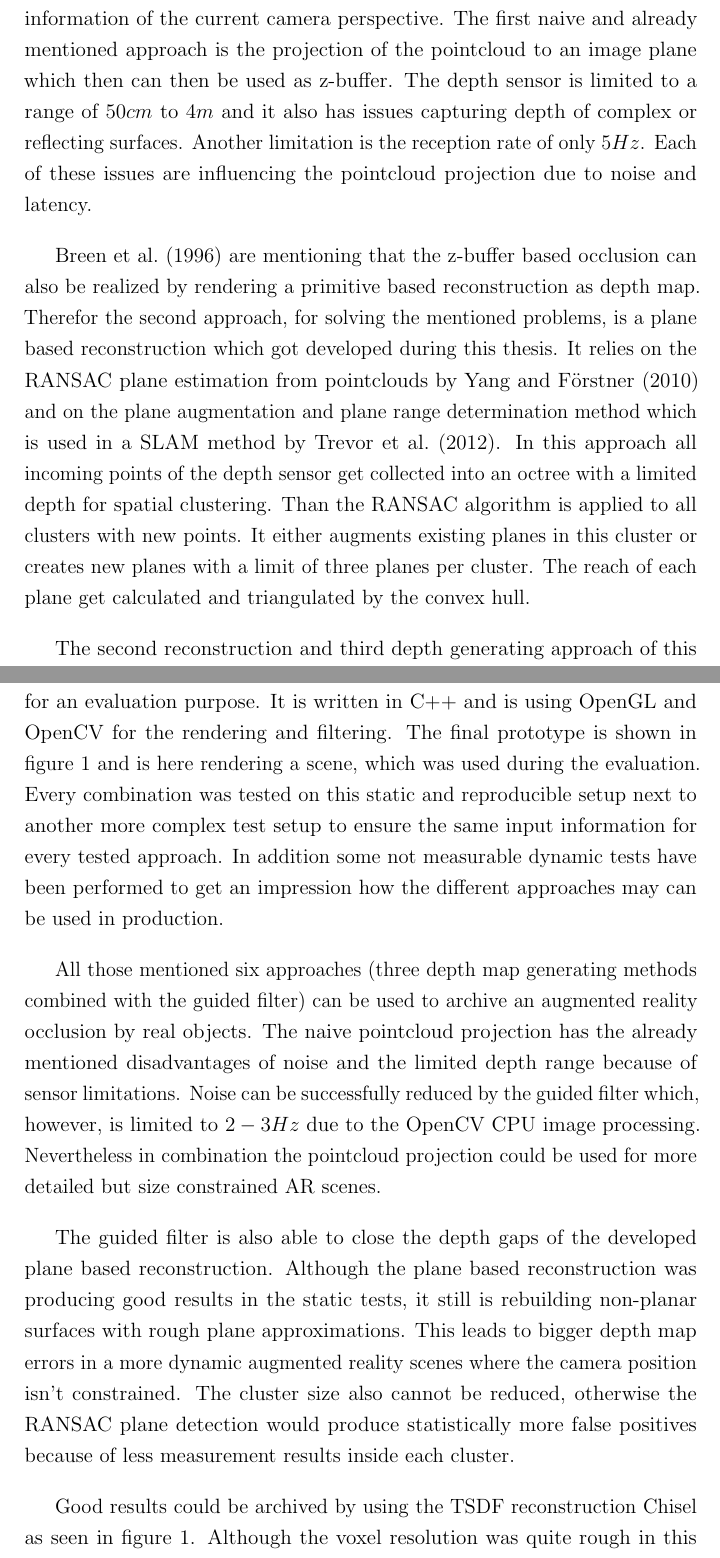
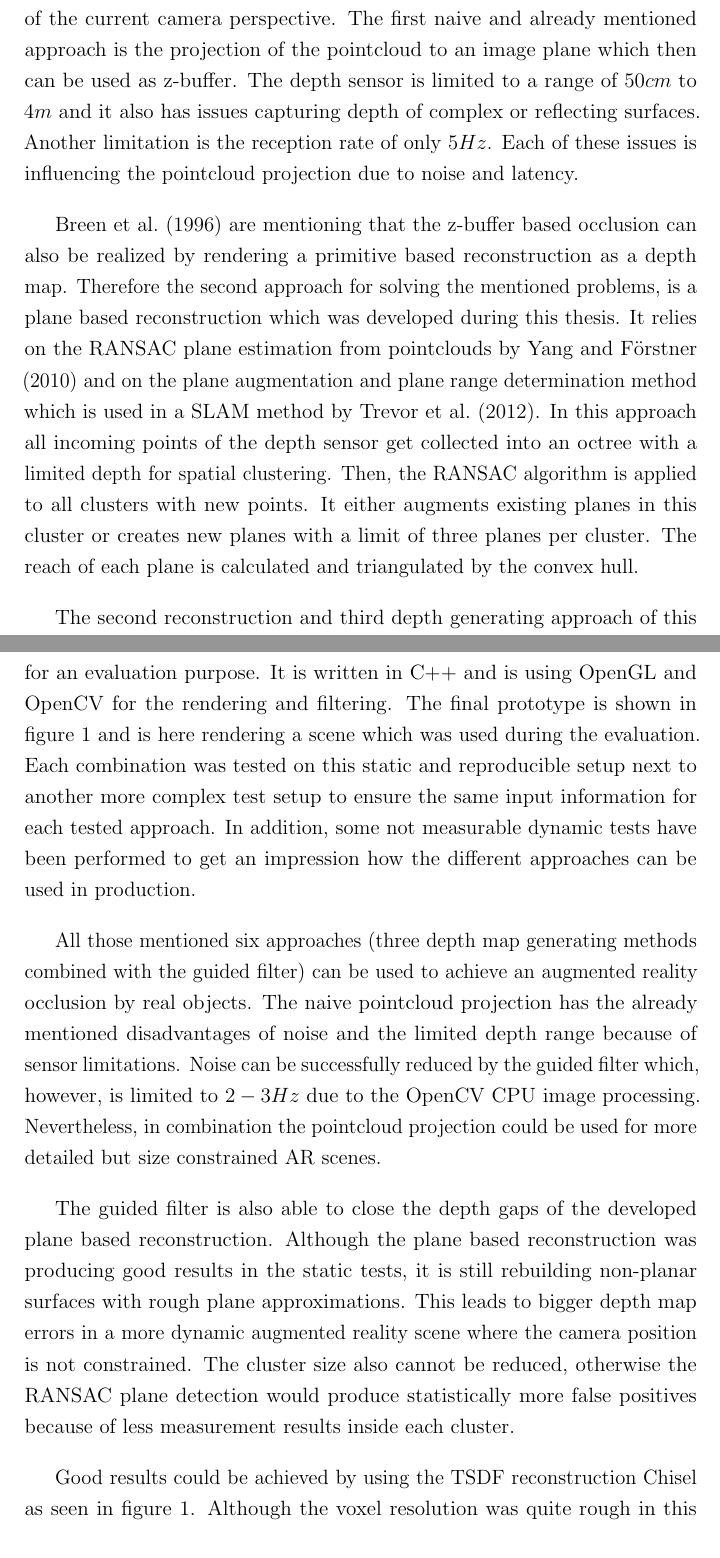
Before and after one commit to stetro/masterthesis, a LaTeX thesis (report.tex): two parts of pages 2 and 4 of 6, joined at a grey line, cut so that both start at the same text. Compiled offline with pdfLaTeX.

Commit message:
last changes on report

```diff
--- a/report.tex
+++ b/report.tex
@@ -35,7 +35,7 @@ The presented thesis is focusing on this augmented reality problem and is compar
 
-Project Tango is not producing a depth map, which could be directly integrated into the z-buffer. It instead is giving a pointcloud with depth information of the current camera perspective. The first naive and already mentioned approach is the projection of the pointcloud to an image plane which then can then be used as z-buffer. The depth sensor is limited to a range of \(50cm\) to \(4m\) and it also has issues capturing depth of complex or reflecting surfaces. Another limitation is the reception rate of only \(5Hz\). Each of these issues are influencing the pointcloud projection due to noise and latency.
+Project Tango is not producing a depth map which could be integrated into the z-buffer directly. It instead is giving a pointcloud with depth information of the current camera perspective. The first naive and already mentioned approach is the projection of the pointcloud to an image plane which then can be used as z-buffer. The depth sensor is limited to a range of \(50cm\) to \(4m\) and it also has issues capturing depth of complex or reflecting surfaces. Another limitation is the reception rate of only \(5Hz\). Each of these issues is influencing the pointcloud projection due to noise and latency.
 
-\citet{breen1996interactive} are mentioning that the z-buffer based occlusion can also be realized by rendering a primitive based reconstruction as depth map. Therefor the second approach, for solving the mentioned problems, is a plane based reconstruction which got developed during this thesis. It relies on the RANSAC plane estimation from pointclouds by \citet{yang2010plane} and on the plane augmentation and plane range determination method which is used in a SLAM method by \citet{trevor2012planar}. In this approach all incoming points of the depth sensor get collected into an octree with a limited depth for spatial clustering. Than the RANSAC algorithm is applied to all clusters with new points. It either augments existing planes in this cluster or creates new planes with a limit of three planes per cluster. The reach of each plane get calculated and triangulated by the convex hull.
+\citet{breen1996interactive} are mentioning that the z-buffer based occlusion can also be realized by rendering a primitive based reconstruction as a depth map. Therefore the second approach for solving the mentioned problems, is a plane based reconstruction which was developed during this thesis. It relies on the RANSAC plane estimation from pointclouds by \citet{yang2010plane} and on the plane augmentation and plane range determination method which is used in a SLAM method by \citet{trevor2012planar}. In this approach all incoming points of the depth sensor get collected into an octree with a limited depth for spatial clustering. Then, the RANSAC algorithm is applied to all clusters with new points. It either augments existing planes in this cluster or creates new planes with a limit of three planes per cluster. The reach of each plane is calculated and triangulated by the convex hull.
 
-The second reconstruction and third depth generating approach of this thesis is based on the real time reconstruction field of research. Unlike to offline reconstruction methods like the Poisson reconstruction by \citet{kazhdan2006poisson} or the approach of \citet{hoppe1992surface}, the challenge for real time reconstruction methods is the migration of continues depth information from different perspectives into a single augmenting model. \citet{Klingensmith_2015_7924} has presented a real time reconstruction method based on truncated signed distance functions (TSDF) focusing on the mobile application as CPU implementation called Chisel. In this TSDF approach the world is divided into voxel which contain the shortest distance to the next surface. Usually this representation is rendered via raycasting on desktop environments like in KinectFusion by \citet{newcombe2011kinectfusion}. But \citet{Klingensmith_2015_7924} are using the marching cubes method to get a polygon based representation of the surface. They also integrate a spatial hash data structure presented by \citet{niessner2013real} to minimize the footprint of Chisel for mobile devices.
+The second reconstruction and third depth generating approach of this thesis is based on the real time reconstruction field of research. Unlike to offline reconstruction methods like the Poisson reconstruction by \citet{kazhdan2006poisson} or the approach of \citet{hoppe1992surface}, the challenge for real time reconstruction methods is the migration of continuous depth information from different perspectives into a single augmenting model. \citet{Klingensmith_2015_7924} have presented a real time reconstruction method based on truncated signed distance functions (TSDF) focusing on the mobile application as CPU implementation called Chisel. In this TSDF approach the world is divided into voxel which contain the shortest distance to the next surface. Usually, this representation is rendered via raycasting on desktop environments like in KinectFusion by \citet{newcombe2011kinectfusion}. But \citet{Klingensmith_2015_7924} are using the marching cubes method to get a polygon based representation of the surface. They also integrate a spatial hash data structure presented by \citet{niessner2013real} to minimize the footprint of Chisel for mobile devices.
 
@@ -48,11 +48,11 @@ All theses depth map generating approaches producing errors because of noise and
   \label{fig:filter-demo}
 \end{figure}
 
-During this thesis, all these mentioned approaches where implemented or ported to the Project Tango development kit as a proof of concept. The final implemented prototype is containing all depth generating approaches and also the guided filter which can be combined and manipulated dynamically for an evaluation purpose. It is written in C++ and is using OpenGL and OpenCV for the rendering and filtering. The final prototype is shown in figure \ref{fig:filter-demo} and is here rendering a scene, which was used during the evaluation. Every combination was tested on this static and reproducible setup next to another more complex test setup to ensure the same input information for every tested approach. In addition some not measurable dynamic tests have been performed to get an impression how the different approaches may can be used in production.
+During this thesis, all mentioned approaches where implemented or ported to the Project Tango development kit as a proof of concept. The final implemented prototype is containing all depth generating approaches and also the guided filter which can be combined and manipulated dynamically for an evaluation purpose. It is written in C++ and is using OpenGL and OpenCV for the rendering and filtering. The final prototype is shown in figure \ref{fig:filter-demo} and is here rendering a scene which was used during the evaluation. Each combination was tested on this static and reproducible setup next to another more complex test setup to ensure the same input information for each tested approach. In addition, some not measurable dynamic tests have been performed to get an impression how the different approaches can be used in production.
 
-All those mentioned six approaches (three depth map generating methods combined with the guided filter) can be used to archive an augmented reality occlusion by real objects. The naive pointcloud projection has the already mentioned disadvantages of noise and the limited depth range because of sensor limitations. Noise can be successfully reduced by the guided filter which, however, is limited to \(2-3Hz\) due to the OpenCV CPU image processing. Nevertheless in combination the pointcloud projection could be used for more detailed but size constrained AR scenes.
+All those mentioned six approaches (three depth map generating methods combined with the guided filter) can be used to achieve an augmented reality occlusion by real objects. The naive pointcloud projection has the already mentioned disadvantages of noise and the limited depth range because of sensor limitations. Noise can be successfully reduced by the guided filter which, however, is limited to \(2-3Hz\) due to the OpenCV CPU image processing. Nevertheless, in combination the pointcloud projection could be used for more detailed but size constrained AR scenes.
 
-The guided filter is also able to close the depth gaps of the developed plane based reconstruction. Although the plane based reconstruction was producing good results in the static tests, it still is rebuilding non-planar surfaces with rough plane approximations. This leads to bigger depth map errors in a more dynamic augmented reality scenes where the camera position isn't constrained. The cluster size also cannot be reduced, otherwise the RANSAC plane detection would produce statistically more false positives because of less measurement results inside each cluster.
+The guided filter is also able to close the depth gaps of the developed plane based reconstruction. Although the plane based reconstruction was producing good results in the static tests, it is still rebuilding non-planar surfaces with rough plane approximations. This leads to bigger depth map errors in a more dynamic augmented reality scene where the camera position is not constrained. The cluster size also cannot be reduced, otherwise the RANSAC plane detection would produce statistically more false positives because of less measurement results inside each cluster.
 
-Good results could be archived by using the TSDF reconstruction Chisel as seen in figure \ref{fig:filter-demo}. Although the voxel resolution was quite rough in this prototype, this reconstruction system could still be implemented on the GPU, whereby it would benefit on the parallel processing characteristics. By negotiating the reconstruction scale, voxel resolution and performance, the voxel resolution could still be reduced to the limits of the depth sensor.
+Good results could be achieved by using the TSDF reconstruction Chisel as seen in figure \ref{fig:filter-demo}. Although the voxel resolution was quite rough in this prototype, this reconstruction system could still be implemented on the GPU, whereby it would benefit on the parallel processing characteristics. By negotiating the reconstruction scale, voxel resolution and performance, the voxel resolution could be still reduced to the limits of the depth sensor.
 
```
Also changed, not shown: report.tex (10 more changed lines).
